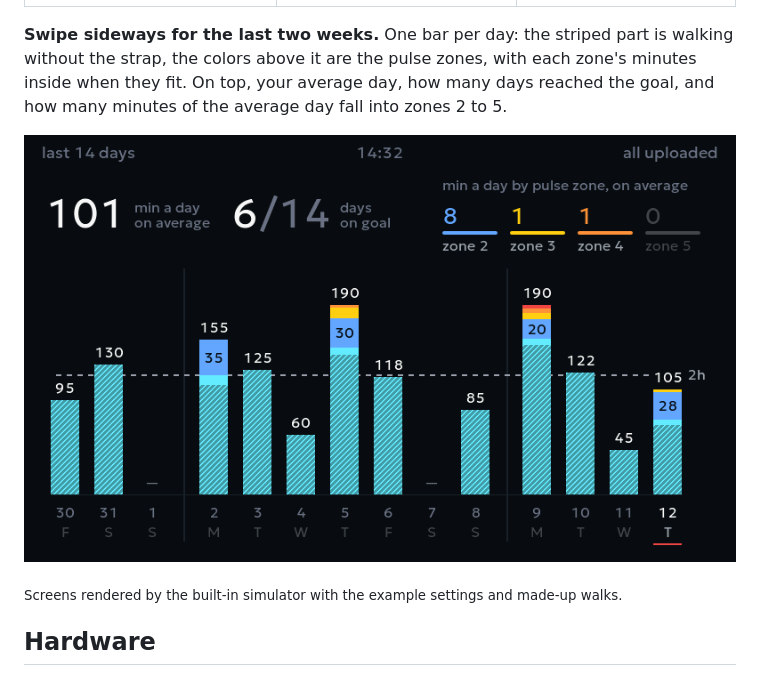
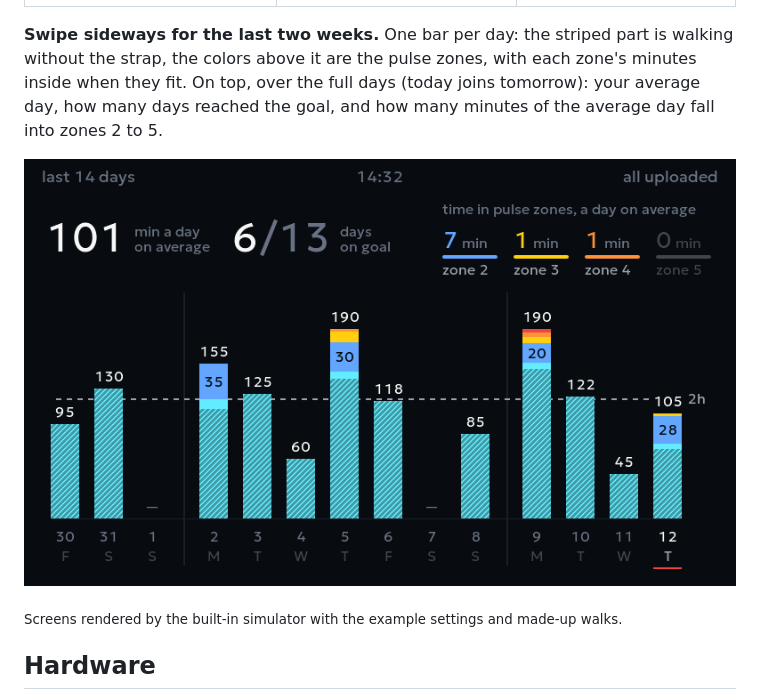
Before and after one commit to dmial/treadpulse, a Markdown page: README.md, the part around the change. GitHub-like rendering; pictures changed too: docs/images/two-weeks.png.

```diff
--- a/README.md
+++ b/README.md
@@ -24,7 +24,7 @@ A big, glanceable second screen for your treadmill: walking time, a daily goal r
 |---|---|---|
 | ![Pulse above the interval threshold](docs/images/interval.png) | ![Daily goal met: second lap, today's total as 2h 31m](docs/images/goal-met.png) | ![After the walk, two walks waiting for upload](docs/images/after-walk.png) |
 
-**Swipe sideways for the last two weeks.** One bar per day: the striped part is walking without the strap, the colors above it are the pulse zones, with each zone's minutes inside when they fit. On top, your average day, how many days reached the goal, and how many minutes of the average day fall into zones 2 to 5.
+**Swipe sideways for the last two weeks.** One bar per day: the striped part is walking without the strap, the colors above it are the pulse zones, with each zone's minutes inside when they fit. On top, over the full days (today joins tomorrow): your average day, how many days reached the goal, and how many minutes of the average day fall into zones 2 to 5.
 
 ![The last two weeks: a bar per day split by pulse zone, the average day and the days on goal](docs/images/two-weeks.png)
 
```
Also changed, not shown: docs/how-it-works.md (+1 -1 lines), 7 other files.
